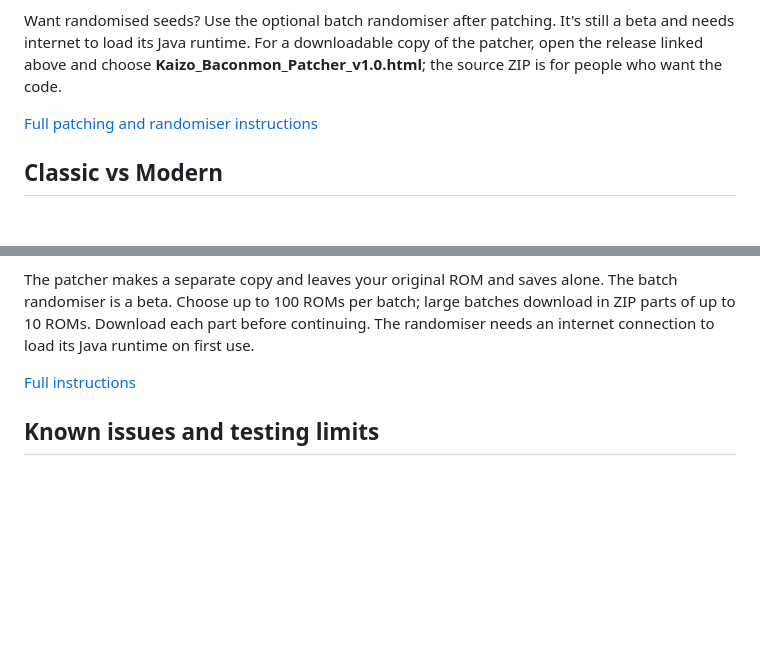
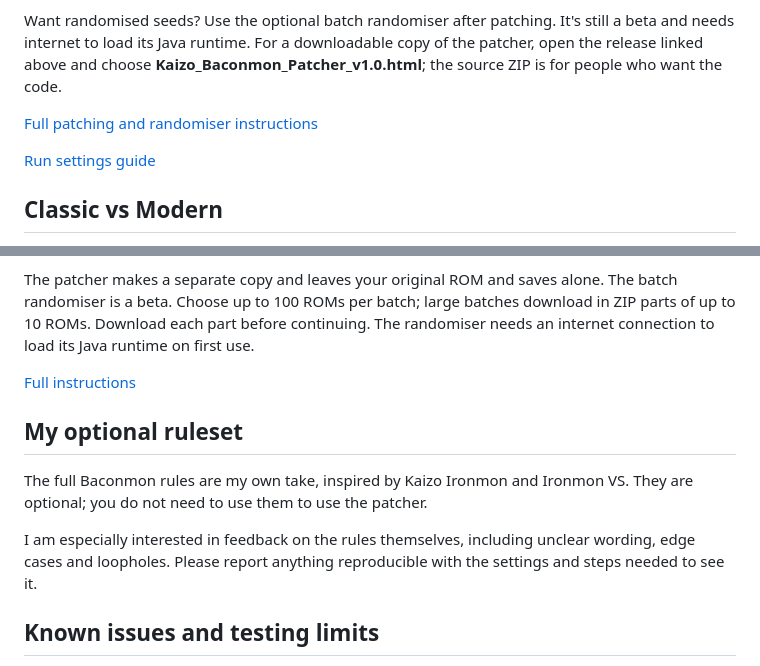
Before and after one commit to xbaconator9000x/Kaizo-Baconmon, a Markdown page: README.md, 2 parts joined by grey strips. Rendered like a GitHub page; blank space fills up the shorter version.

Commit message:
Document run profiles and optional ruleset feedback

```diff
--- a/README.md
+++ b/README.md
@@ -33,6 +33,8 @@ The built-in **score log** tracks run milestones; it isn't a replacement for the
 Want randomised seeds? Use the optional batch randomiser after patching. It's still a beta and needs internet to load its Java runtime. For a downloadable copy of the patcher, open the release linked above and choose **Kaizo_Baconmon_Patcher_v1.0.html**; the source ZIP is for people who want the code.
 
 [Full patching and randomiser instructions](docs/Patcher_Guide.md)
+
+[Run settings guide](docs/Run_Settings_Guide.md)
 
 ## Classic vs Modern
 
@@ -109,6 +111,12 @@ The patcher makes a separate copy and leaves your original ROM and saves alone.
 
 [Full instructions](docs/Patcher_Guide.md)
 
+## My optional ruleset
+
+The full Baconmon rules are my own take, inspired by Kaizo Ironmon and Ironmon VS. They are optional; you do not need to use them to use the patcher.
+
+I am especially interested in feedback on the rules themselves, including unclear wording, edge cases and loopholes. Please report anything reproducible with the settings and steps needed to see it.
+
 ## Known issues and testing limits
 
 I'm new to romhack development and the Nuz-like scene generally, so feedback and guidance are very welcome! I'd especially like thoughts on the run rules and reports of anything that doesn't work properly.
```
